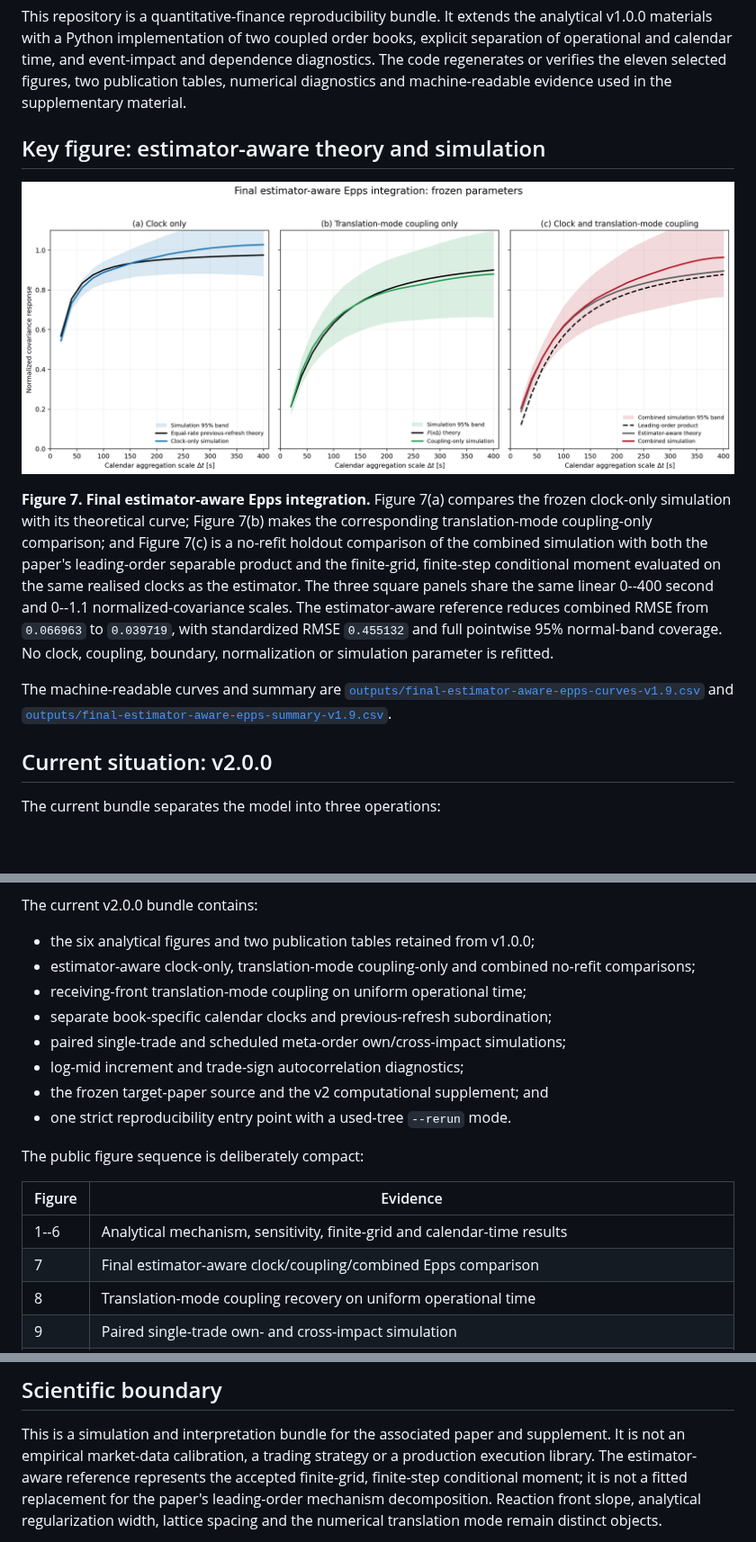
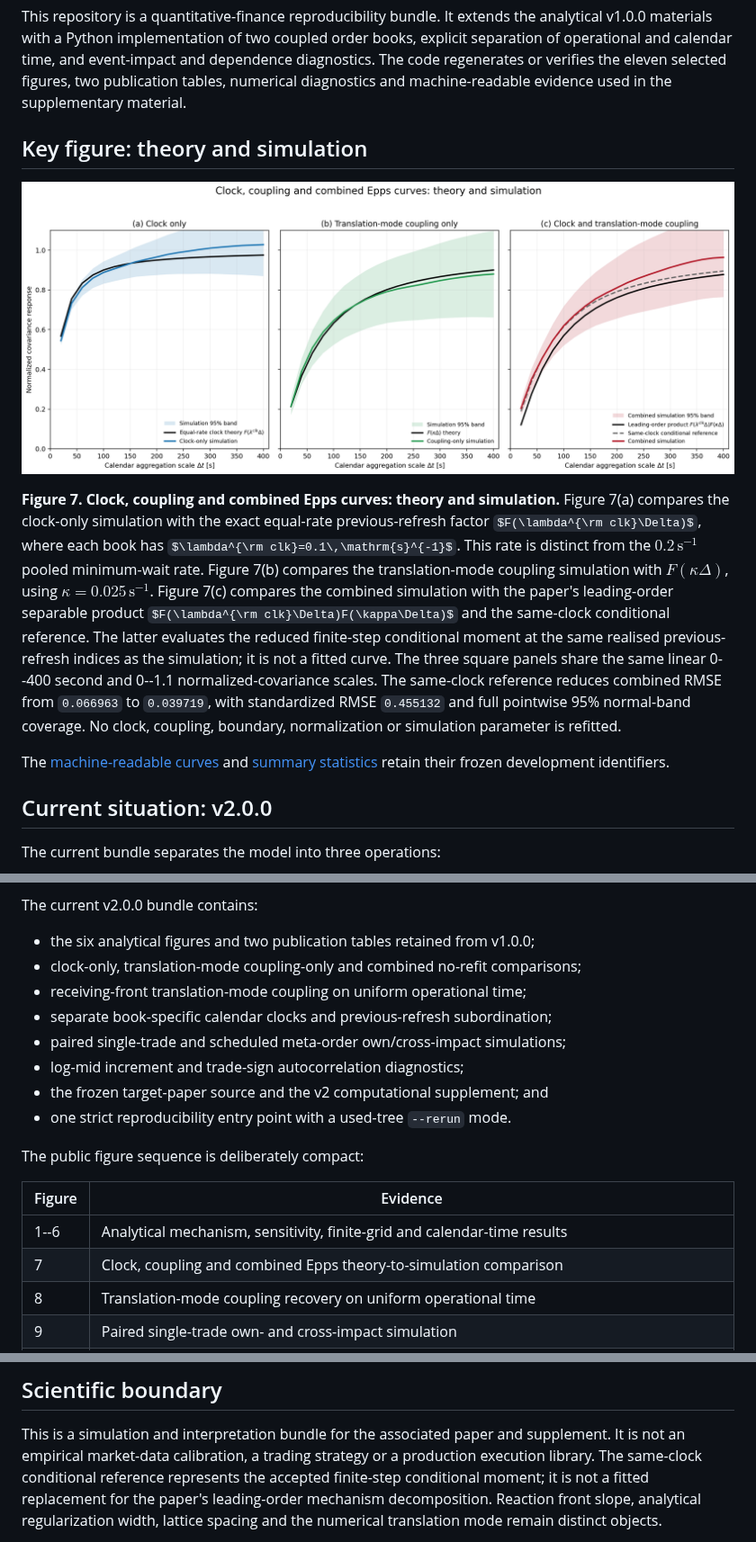
Before and after one commit to timgebbie/correlation-emergence-reproducibility, a Markdown page: README.md, 3 parts joined by grey strips. Shown at 90% size. Rendered like a GitHub page; pictures changed too: figures/figure-07-final-estimator-aware-epps-v2.png; some formulas as TeX source; blank space fills up the shorter version.

Commit message:
Clarify Figure 7 theory and conditional reference

```diff
--- a/README.md
+++ b/README.md
@@ -19,5 +19,5 @@ event-impact and dependence diagnostics. The code regenerates or verifies the
 eleven selected figures, two publication tables, numerical diagnostics and
 machine-readable evidence used in the supplementary material.
 
-## Key figure: estimator-aware theory and simulation
+## Key figure: theory and simulation
 
@@ -25,20 +25,24 @@ machine-readable evidence used in the supplementary material.
 
-**Figure 7. Final estimator-aware Epps integration.** Figure 7(a) compares the
-frozen clock-only simulation with its theoretical curve; Figure 7(b) makes the
-corresponding translation-mode coupling-only comparison; and Figure 7(c) is a
-no-refit holdout comparison of the combined simulation with both the paper's
-leading-order separable product and the finite-grid, finite-step conditional
-moment evaluated on the same realised clocks as the estimator. The three square
-panels share the same linear 0--400 second and 0--1.1 normalized-covariance
-scales. The estimator-aware reference
-reduces combined RMSE from `0.066963` to `0.039719`, with standardized RMSE
-`0.455132` and full pointwise 95% normal-band coverage. No clock, coupling,
-boundary, normalization or simulation parameter is refitted.
+**Figure 7. Clock, coupling and combined Epps curves: theory and simulation.**
+Figure 7(a) compares the clock-only simulation with the exact equal-rate
+previous-refresh factor $F(\lambda^{\rm clk}\Delta)$, where each book has
+$\lambda^{\rm clk}=0.1\,\mathrm{s}^{-1}$. This rate is distinct from the
+$0.2\,\mathrm{s}^{-1}$ pooled minimum-wait rate. Figure 7(b) compares the
+translation-mode coupling simulation with $F(\kappa\Delta)$, using
+$\kappa=0.025\,\mathrm{s}^{-1}$. Figure 7(c) compares the combined simulation
+with the paper's leading-order separable product
+$F(\lambda^{\rm clk}\Delta)F(\kappa\Delta)$ and the same-clock conditional
+reference. The latter evaluates the reduced finite-step conditional moment at
+the same realised previous-refresh indices as the simulation; it is not a
+fitted curve. The three square panels share the same linear 0--400 second and
+0--1.1 normalized-covariance scales. The same-clock reference reduces combined
+RMSE from `0.066963` to `0.039719`, with standardized RMSE `0.455132` and full
+pointwise 95% normal-band coverage. No clock, coupling, boundary, normalization
+or simulation parameter is refitted.
 
-The machine-readable curves and summary are
-[`outputs/final-estimator-aware-epps-curves-v1.9.csv`](outputs/final-estimator-aware-epps-curves-v1.9.csv)
-and
-[`outputs/final-estimator-aware-epps-summary-v1.9.csv`](outputs/final-estimator-aware-epps-summary-v1.9.csv).
+The [machine-readable curves](outputs/final-estimator-aware-epps-curves-v1.9.csv)
+and [summary statistics](outputs/final-estimator-aware-epps-summary-v1.9.csv)
+retain their frozen development identifiers.
 
 ## Current situation: v2.0.0
 
@@ -56,7 +60,7 @@ nonuniform state update is used.
 The current v2.0.0 bundle contains:
 
 - the six analytical figures and two publication tables retained from v1.0.0;
-- estimator-aware clock-only, translation-mode coupling-only and combined no-refit
+- clock-only, translation-mode coupling-only and combined no-refit
   comparisons;
 - receiving-front translation-mode coupling on uniform operational
   time;
@@ -71,7 +75,7 @@ The public figure sequence is deliberately compact:
 | Figure | Evidence |
 |---|---|
 | 1--6 | Analytical mechanism, sensitivity, finite-grid and calendar-time results |
-| 7 | Final estimator-aware clock/coupling/combined Epps comparison |
+| 7 | Clock, coupling and combined Epps theory-to-simulation comparison |
 | 8 | Translation-mode coupling recovery on uniform operational time |
 | 9 | Paired single-trade own- and cross-impact simulation |
 | 10 | Scheduled meta-order own- and cross-impact simulation |
@@ -127,8 +131,8 @@ These are possible extensions, not claims made by the current release.
 
 This is a simulation and interpretation bundle for the associated paper and
 supplement. It is not an empirical market-data calibration, a trading strategy
-or a production execution library. The estimator-aware reference represents
-the accepted finite-grid, finite-step conditional moment; it is not a fitted
+or a production execution library. The same-clock conditional reference
+represents the accepted finite-step conditional moment; it is not a fitted
 replacement for the paper's leading-order mechanism decomposition. Reaction
 front slope, analytical regularization width, lattice spacing and the numerical
 translation mode remain distinct objects.
```
Also changed, not shown: other parts of README.md (+2 -2 lines), RELEASE-NOTES-v2.0.0.md (+1 -1 lines), 7 other files.
